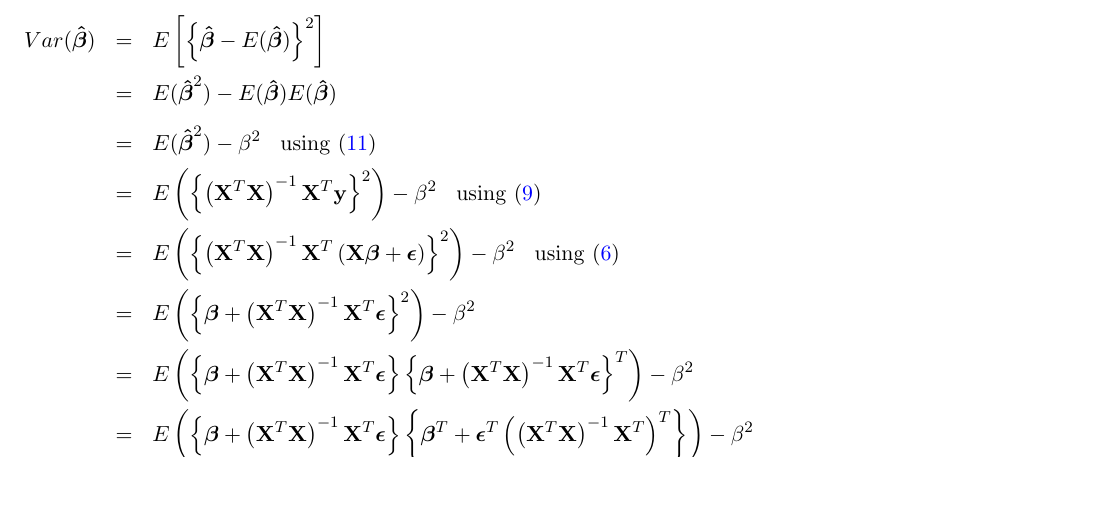
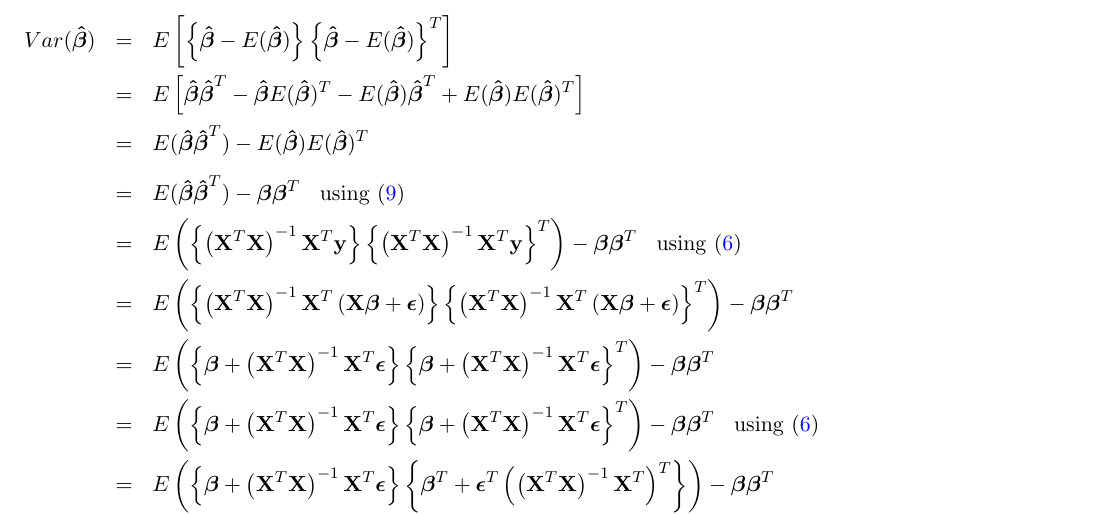
Before and after one commit to kengwit/MachineLearning, a LaTeX document (Documents/notes.tex): part of page 6 of 6, cut at the place of the change, the shorter picture padded with empty space. Compiled offline with pdfLaTeX.

Commit message:
add more notes

```diff
--- a/Documents/notes.tex
+++ b/Documents/notes.tex
@@ -201,23 +201,24 @@ E(\boldsymbol{\hat{\beta}}) &=& E\left[  \left(\bold{X}^T\bold{X}\right)^{-1}\bo
 \end{eqnarray}
 The variance is
 \begin{eqnarray}
-Var(\boldsymbol{\hat{\beta}})&=& E\left[ \left\{  \boldsymbol{\hat{\beta}}-E(\boldsymbol{\hat{\beta}})  \right\}^2 \right]\nonumber\\
+Var(\boldsymbol{\hat{\beta}}) &=& E\left[ \left\{  \boldsymbol{\hat{\beta}}-E(\boldsymbol{\hat{\beta}})  \right\} \left\{  \boldsymbol{\hat{\beta}}-E(\boldsymbol{\hat{\beta}})  \right\}^T \right]\nonumber\\
 %%%
-&=& E(\boldsymbol{\hat{\beta}}^2) - E(\boldsymbol{\hat{\beta}})E(\boldsymbol{\hat{\beta}})\nonumber\\
+&=& E\left[\boldsymbol{\hat{\beta}}\boldsymbol{\hat{\beta}}^T - \boldsymbol{\hat{\beta}}E(\boldsymbol{\hat{\beta}})^T  - E(\boldsymbol{\hat{\beta}})\boldsymbol{\hat{\beta}}^T + E(\boldsymbol{\hat{\beta}})E(\boldsymbol{\hat{\beta}})^T\right]\nonumber\\
 %%%
-&=& E(\boldsymbol{\hat{\beta}}^2) - \beta^2\:\:\:\:\text{using \eqref{MeanEstimatorBeta}}\nonumber\\
+&=& E(\boldsymbol{\hat{\beta}}\boldsymbol{\hat{\beta}}^T) - E(\boldsymbol{\hat{\beta}})E(\boldsymbol{\hat{\beta}})^T\nonumber\\
 %%%
-&=& E\left(\left\{\left(\bold{X}^T\bold{X}\right)^{-1}\bold{X}^T\bold{y}\right\}^2\right) - \beta^2\:\:\:\:\text{using \eqref{EstimatorSolution}}\nonumber\\
+&=& E(\boldsymbol{\hat{\beta}}\boldsymbol{\hat{\beta}}^T) - \boldsymbol{\beta}\boldsymbol{\beta}^T\:\:\:\:\text{using \eqref{EstimatorSolution}}\nonumber\\
 %%%
-&=& E\left(\left\{\left(\bold{X}^T\bold{X}\right)^{-1}\bold{X}^T\left(\bold{X}\boldsymbol{\beta} + \boldsymbol{\epsilon}\right)\right\}^2\right) - \beta^2\:\:\:\:\text{using \eqref{eqTrueY}}\nonumber\\
+&=& E\left(\left\{\left(\bold{X}^T\bold{X}\right)^{-1}\bold{X}^T\bold{y}\right\}\left\{\left(\bold{X}^T\bold{X}\right)^{-1}\bold{X}^T\bold{y}\right\}^T\right) - \boldsymbol{\beta}\boldsymbol{\beta}^T\:\:\:\:\text{using \eqref{eqTrueY}}\nonumber\\
 %%%
-&=& E\left(\left\{\boldsymbol{\beta} + \left(\bold{X}^T\bold{X}\right)^{-1}\bold{X}^T\boldsymbol{\epsilon}\right\}^2\right) - \beta^2\nonumber\\
+&=& E\left(\left\{\left(\bold{X}^T\bold{X}\right)^{-1}\bold{X}^T\left(\bold{X}\boldsymbol{\beta} + \boldsymbol{\epsilon}\right)\right\}\left\{\left(\bold{X}^T\bold{X}\right)^{-1}\bold{X}^T\left(\bold{X}\boldsymbol{\beta} + \boldsymbol{\epsilon}\right)\right\}^T\right) - \boldsymbol{\beta}\boldsymbol{\beta}^T\nonumber\\
 %%%
-&=& E\left(\left\{\boldsymbol{\beta} + \left(\bold{X}^T\bold{X}\right)^{-1}\bold{X}^T\boldsymbol{\epsilon}\right\}\left\{\boldsymbol{\beta} + \left(\bold{X}^T\bold{X}\right)^{-1}\bold{X}^T\boldsymbol{\epsilon}\right\}^T\right) - \beta^2\nonumber\\
+&=& E\left(\left\{\boldsymbol{\beta} + \left(\bold{X}^T\bold{X}\right)^{-1}\bold{X}^T\boldsymbol{\epsilon}\right\}\left\{\boldsymbol{\beta} + \left(\bold{X}^T\bold{X}\right)^{-1}\bold{X}^T\boldsymbol{\epsilon}\right\}^T\right) - \boldsymbol{\beta}\boldsymbol{\beta}^T\nonumber\\
 %%%
-&=& E\left(\left\{\boldsymbol{\beta} + \left(\bold{X}^T\bold{X}\right)^{-1}\bold{X}^T\boldsymbol{\epsilon}\right\}\left\{\boldsymbol{\beta}^T + \boldsymbol{\epsilon}^T\left(\left(\bold{X}^T\bold{X}\right)^{-1}\bold{X}^T\right)^T\right\}\right) - \beta^2\nonumber\\
+&=& E\left(\left\{\boldsymbol{\beta} + \left(\bold{X}^T\bold{X}\right)^{-1}\bold{X}^T\boldsymbol{\epsilon}\right\}\left\{\boldsymbol{\beta} + \left(\bold{X}^T\bold{X}\right)^{-1}\bold{X}^T\boldsymbol{\epsilon}\right\}^T\right) - \boldsymbol{\beta}\boldsymbol{\beta}^T\:\:\:\:\text{using \eqref{eqTrueY}}\nonumber\\
 %%%
-&=& E\left(\boldsymbol{\beta}\boldsymbol{\beta}^T  + \boldsymbol{\beta} \boldsymbol{\epsilon}^T\left(\left(\bold{X}^T\bold{X}\right)^{-1}\bold{X}^T\right)^T + \left(\bold{X}^T\bold{X}\right)^{-1}\bold{X}^T\boldsymbol{\epsilon}\boldsymbol{\beta}^T + \left(\bold{X}^T\bold{X}\right)^{-1}\bold{X}^T\boldsymbol{\epsilon}\boldsymbol{\epsilon}^T\left(\left(\bold{X}^T\bold{X}\right)^{-1}\bold{X}^T\right)^T\right)  - \beta^2\nonumber\\
+&=& E\left(\left\{\boldsymbol{\beta} + \left(\bold{X}^T\bold{X}\right)^{-1}\bold{X}^T\boldsymbol{\epsilon}\right\}\left\{\boldsymbol{\beta}^T + \boldsymbol{\epsilon}^T\left(\left(\bold{X}^T\bold{X}\right)^{-1}\bold{X}^T\right)^T\right\}\right) - \boldsymbol{\beta}\boldsymbol{\beta}^T\nonumber\\
 %%%
-&=& E(\boldsymbol{\beta}\boldsymbol{\beta}^T) + E\left(\left(\bold{X}^T\bold{X}\right)^{-1}\bold{X}^T\boldsymbol{\epsilon}\boldsymbol{\epsilon}^T\left(\left(\bold{X}^T\bold{X}\right)^{-1}\bold{X}^T\right)^T\right) - \beta^2\nonumber\\
+&=& E\left(\boldsymbol{\beta}\boldsymbol{\beta}^T  + \boldsymbol{\beta} \boldsymbol{\epsilon}^T\left(\left(\bold{X}^T\bold{X}\right)^{-1}\bold{X}^T\right)^T + \left(\bold{X}^T\bold{X}\right)^{-1}\bold{X}^T\boldsymbol{\epsilon}\boldsymbol{\beta}^T + \left(\bold{X}^T\bold{X}\right)^{-1}\bold{X}^T\boldsymbol{\epsilon}\boldsymbol{\epsilon}^T\left(\left(\bold{X}^T\bold{X}\right)^{-1}\bold{X}^T\right)^T\right) \nonumber\\
+&& - \boldsymbol{\beta}\boldsymbol{\beta}^T\nonumber\\
 %%%
```
Also changed, not shown: Documents/notes.pdf, Documents/notes.tex (10 more changed lines), 2 other files.
